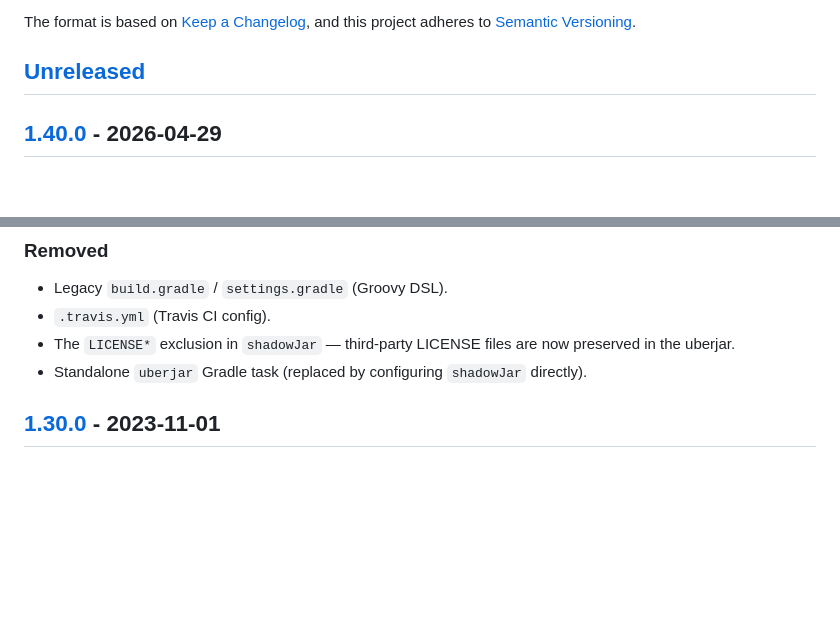
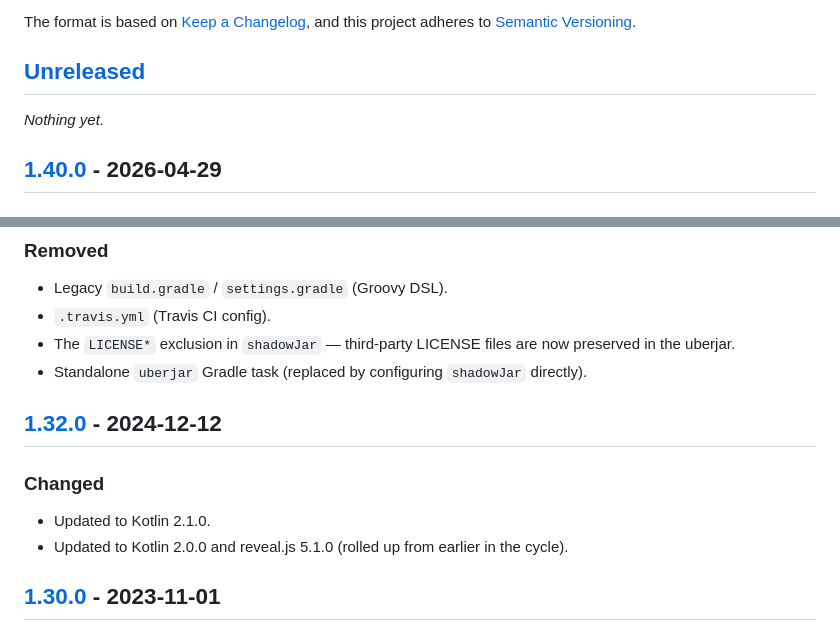
Before and after one commit to kslides/kslides-template, a Markdown page: CHANGELOG.md, 2 parts joined by grey strips. GitHub-like rendering; blank space fills up the shorter version.

```diff
--- a/CHANGELOG.md
+++ b/CHANGELOG.md
@@ -6,6 +6,8 @@ The format is based on [Keep a Changelog](https://keepachangelog.com/en/1.1.0/),
 and this project adheres to [Semantic Versioning](https://semver.org/spec/v2.0.0.html).
 
 ## [Unreleased]
+
+*Nothing yet.*
 
 ## [1.40.0] - 2026-04-29
 
@@ -34,6 +36,12 @@ and this project adheres to [Semantic Versioning](https://semver.org/spec/v2.0.0
 - `.travis.yml` (Travis CI config).
 - The `LICENSE*` exclusion in `shadowJar` — third-party LICENSE files are now preserved in the uberjar.
 - Standalone `uberjar` Gradle task (replaced by configuring `shadowJar` directly).
+
+## [1.32.0] - 2024-12-12
+
+### Changed
+- Updated to Kotlin 2.1.0.
+- Updated to Kotlin 2.0.0 and reveal.js 5.1.0 (rolled up from earlier in the cycle).
 
 ## [1.30.0] - 2023-11-01
 
```
Also changed, not shown: other parts of CHANGELOG.md (+2 -1 lines), RELEASE_NOTES.md (+12 -0 lines).
